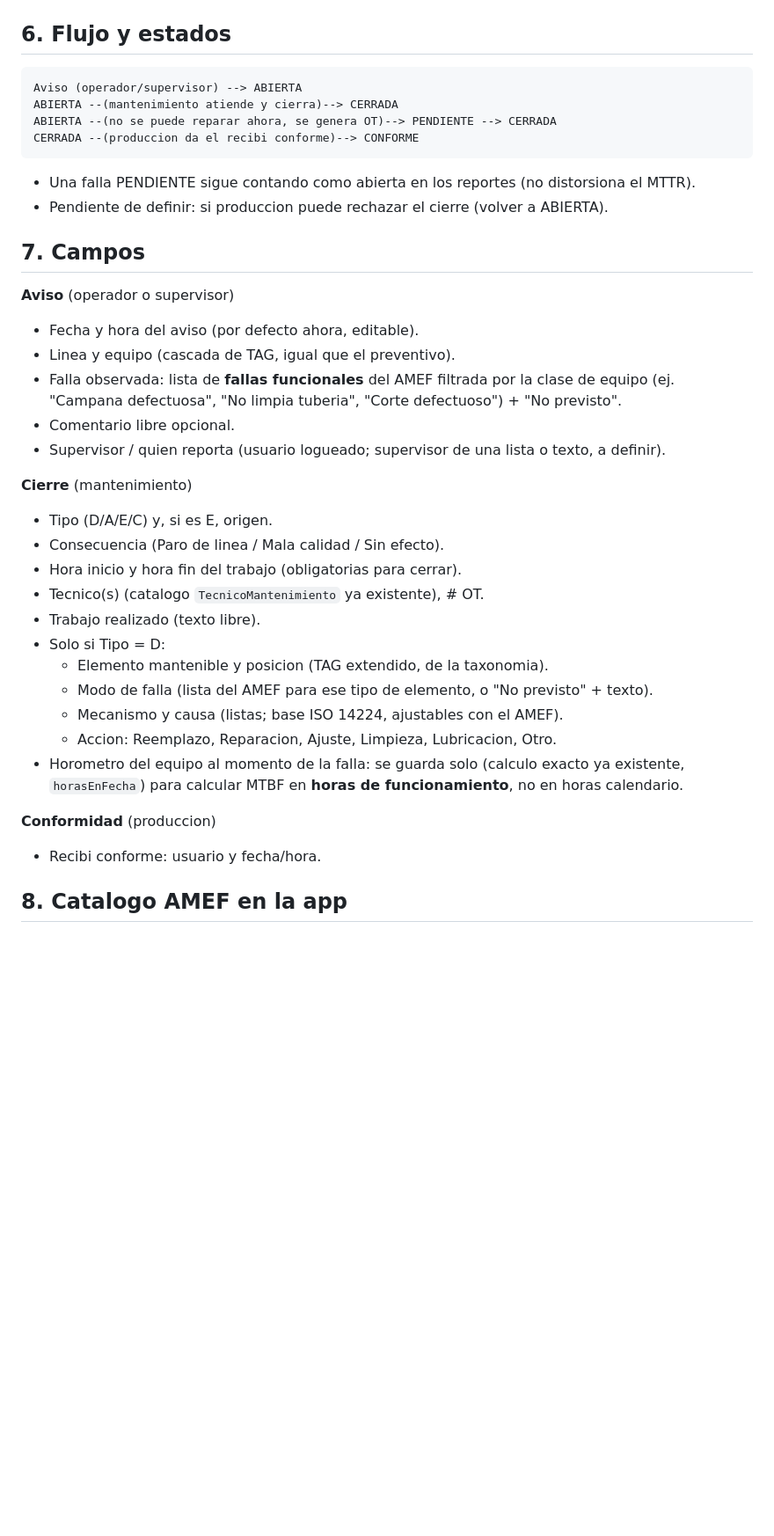
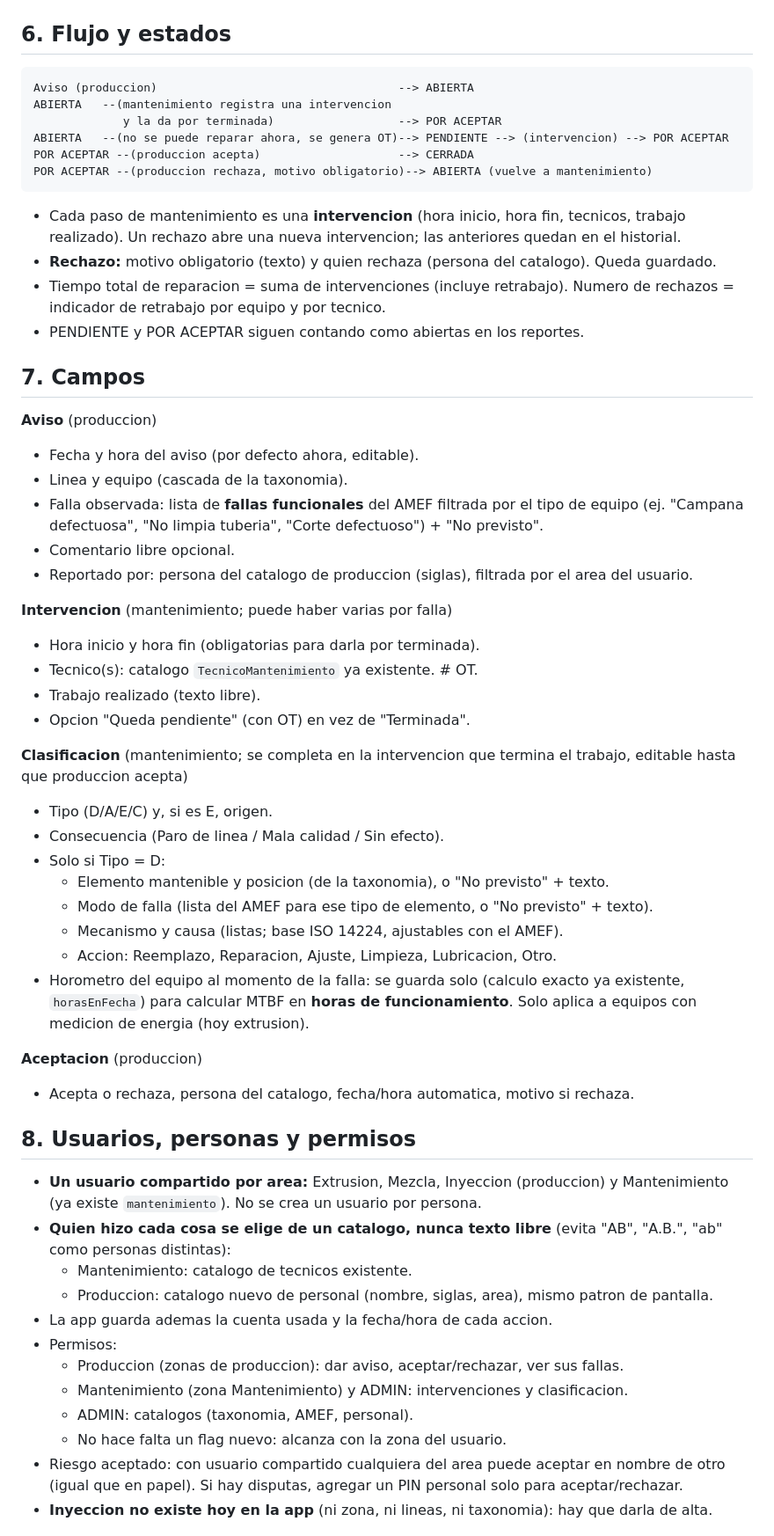
Before and after one commit to angelbarbechoq/applineabase, a Markdown page: applineabase/docs/PLAN-MANTENIMIENTO-CORRECTIVO.md, the part around one of its changes. Shown at 88% size. GitHub-like rendering; blank space fills up the shorter version.

Commit message:
Actualizar plan de correctivo: aceptacion/rechazo, usuarios compartidos y taxonomia dinamica
Co-Authored-By: Claude Opus 5.5 <noreply@anthropic.com>

````diff
--- a/applineabase/docs/PLAN-MANTENIMIENTO-CORRECTIVO.md
+++ b/applineabase/docs/PLAN-MANTENIMIENTO-CORRECTIVO.md
@@ -83,40 +89,68 @@ Si es **E**, se elige el origen: Energia electrica, Agua, Aire comprimido, Mater
 ## 6. Flujo y estados
 
 ```
-Aviso (operador/supervisor) --> ABIERTA
-ABIERTA --(mantenimiento atiende y cierra)--> CERRADA
-ABIERTA --(no se puede reparar ahora, se genera OT)--> PENDIENTE --> CERRADA
-CERRADA --(produccion da el recibi conforme)--> CONFORME
+Aviso (produccion)                                   --> ABIERTA
+ABIERTA   --(mantenimiento registra una intervencion
+             y la da por terminada)                  --> POR ACEPTAR
+ABIERTA   --(no se puede reparar ahora, se genera OT)--> PENDIENTE --> (intervencion) --> POR ACEPTAR
+POR ACEPTAR --(produccion acepta)                    --> CERRADA
+POR ACEPTAR --(produccion rechaza, motivo obligatorio)--> ABIERTA (vuelve a mantenimiento)
 ```
 
-- Una falla PENDIENTE sigue contando como abierta en los reportes (no distorsiona el MTTR).
-- Pendiente de definir: si produccion puede rechazar el cierre (volver a ABIERTA).
+- Cada paso de mantenimiento es una **intervencion** (hora inicio, hora fin, tecnicos, trabajo
+  realizado). Un rechazo abre una nueva intervencion; las anteriores quedan en el historial.
+- **Rechazo:** motivo obligatorio (texto) y quien rechaza (persona del catalogo). Queda guardado.
+- Tiempo total de reparacion = suma de intervenciones (incluye retrabajo). Numero de rechazos =
+  indicador de retrabajo por equipo y por tecnico.
+- PENDIENTE y POR ACEPTAR siguen contando como abiertas en los reportes.
 
 ## 7. Campos
 
-**Aviso** (operador o supervisor)
+**Aviso** (produccion)
 - Fecha y hora del aviso (por defecto ahora, editable).
-- Linea y equipo (cascada de TAG, igual que el preventivo).
-- Falla observada: lista de **fallas funcionales** del AMEF filtrada por la clase de equipo
+- Linea y equipo (cascada de la taxonomia).
+- Falla observada: lista de **fallas funcionales** del AMEF filtrada por el tipo de equipo
   (ej. "Campana defectuosa", "No limpia tuberia", "Corte defectuoso") + "No previsto".
 - Comentario libre opcional.
-- Supervisor / quien reporta (usuario logueado; supervisor de una lista o texto, a definir).
+- Reportado por: persona del catalogo de produccion (siglas), filtrada por el area del usuario.
 
-**Cierre** (mantenimiento)
+**Intervencion** (mantenimiento; puede haber varias por falla)
+- Hora inicio y hora fin (obligatorias para darla por terminada).
+- Tecnico(s): catalogo `TecnicoMantenimiento` ya existente. # OT.
+- Trabajo realizado (texto libre).
+- Opcion "Queda pendiente" (con OT) en vez de "Terminada".
+
+**Clasificacion** (mantenimiento; se completa en la intervencion que termina el trabajo, editable
+hasta que produccion acepta)
 - Tipo (D/A/E/C) y, si es E, origen.
 - Consecuencia (Paro de linea / Mala calidad / Sin efecto).
-- Hora inicio y hora fin del trabajo (obligatorias para cerrar).
-- Tecnico(s) (catalogo `TecnicoMantenimiento` ya existente), # OT.
-- Trabajo realizado (texto libre).
 - Solo si Tipo = D:
-  - Elemento mantenible y posicion (TAG extendido, de la taxonomia).
+  - Elemento mantenible y posicion (de la taxonomia), o "No previsto" + texto.
   - Modo de falla (lista del AMEF para ese tipo de elemento, o "No previsto" + texto).
   - Mecanismo y causa (listas; base ISO 14224, ajustables con el AMEF).
   - Accion: Reemplazo, Reparacion, Ajuste, Limpieza, Lubricacion, Otro.
 - Horometro del equipo al momento de la falla: se guarda solo (calculo exacto ya existente,
-  `horasEnFecha`) para calcular MTBF en **horas de funcionamiento**, no en horas calendario.
+  `horasEnFecha`) para calcular MTBF en **horas de funcionamiento**. Solo aplica a equipos con
+  medicion de energia (hoy extrusion).
 
-**Conformidad** (produccion)
-- Recibi conforme: usuario y fecha/hora.
+**Aceptacion** (produccion)
+- Acepta o rechaza, persona del catalogo, fecha/hora automatica, motivo si rechaza.
 
-## 8. Catalogo AMEF en la app
+## 8. Usuarios, personas y permisos
+
+- **Un usuario compartido por area:** Extrusion, Mezcla, Inyeccion (produccion) y Mantenimiento
+  (ya existe `mantenimiento`). No se crea un usuario por persona.
+- **Quien hizo cada cosa se elige de un catalogo, nunca texto libre** (evita "AB", "A.B.", "ab"
+  como personas distintas):
+  - Mantenimiento: catalogo de tecnicos existente.
+  - Produccion: catalogo nuevo de personal (nombre, siglas, area), mismo patron de pantalla.
+- La app guarda ademas la cuenta usada y la fecha/hora de cada accion.
+- Permisos:
+  - Produccion (zonas de produccion): dar aviso, aceptar/rechazar, ver sus fallas.
+  - Mantenimiento (zona Mantenimiento) y ADMIN: intervenciones y clasificacion.
+  - ADMIN: catalogos (taxonomia, AMEF, personal).
+  - No hace falta un flag nuevo: alcanza con la zona del usuario.
+- Riesgo aceptado: con usuario compartido cualquiera del area puede aceptar en nombre de otro
+  (igual que en papel). Si hay disputas, agregar un PIN personal solo para aceptar/rechazar.
+- **Inyeccion no existe hoy en la app** (ni zona, ni lineas, ni taxonomia): hay que darla de alta.
+
````
Also changed, not shown: other parts of applineabase/docs/PLAN-MANTENIMIENTO-CORRECTIVO.md (+91 -62 lines).
